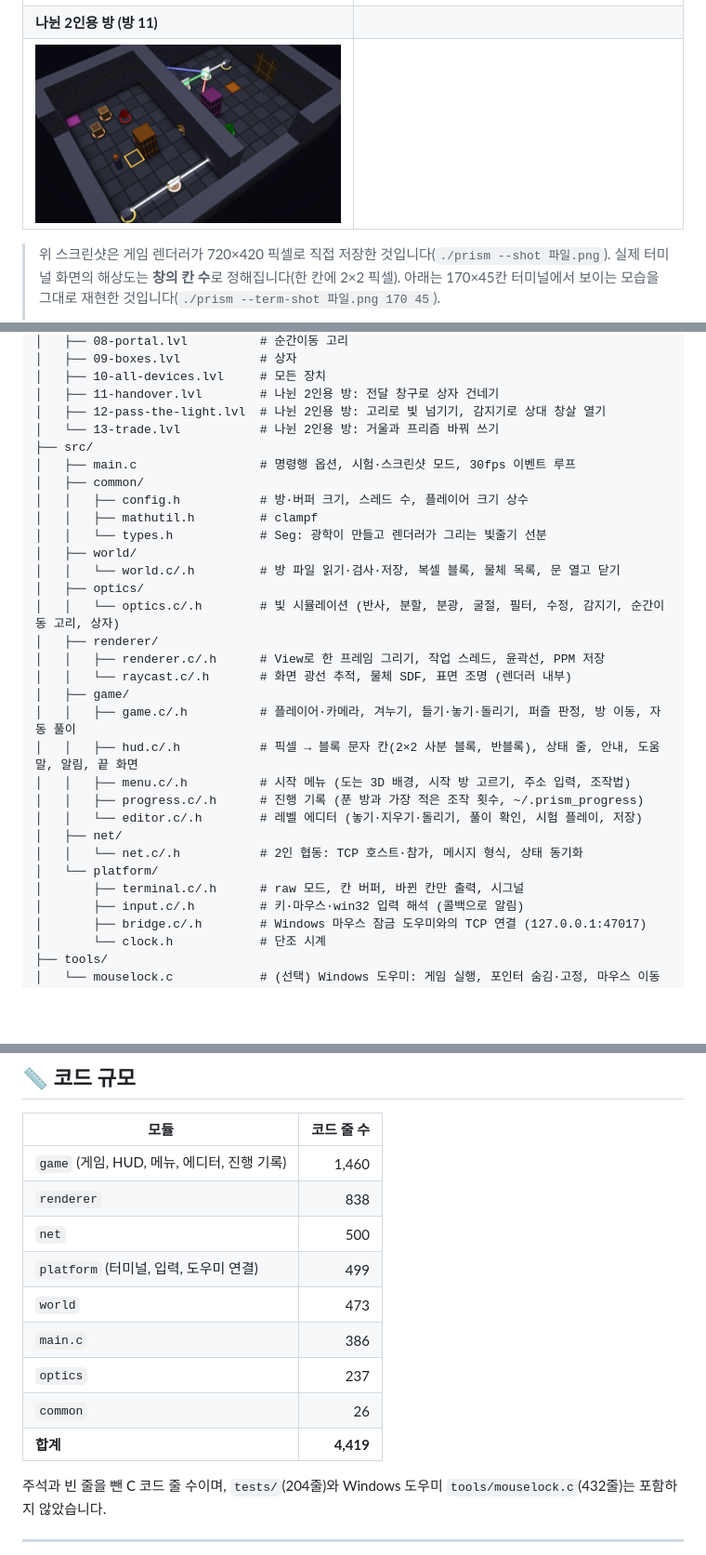
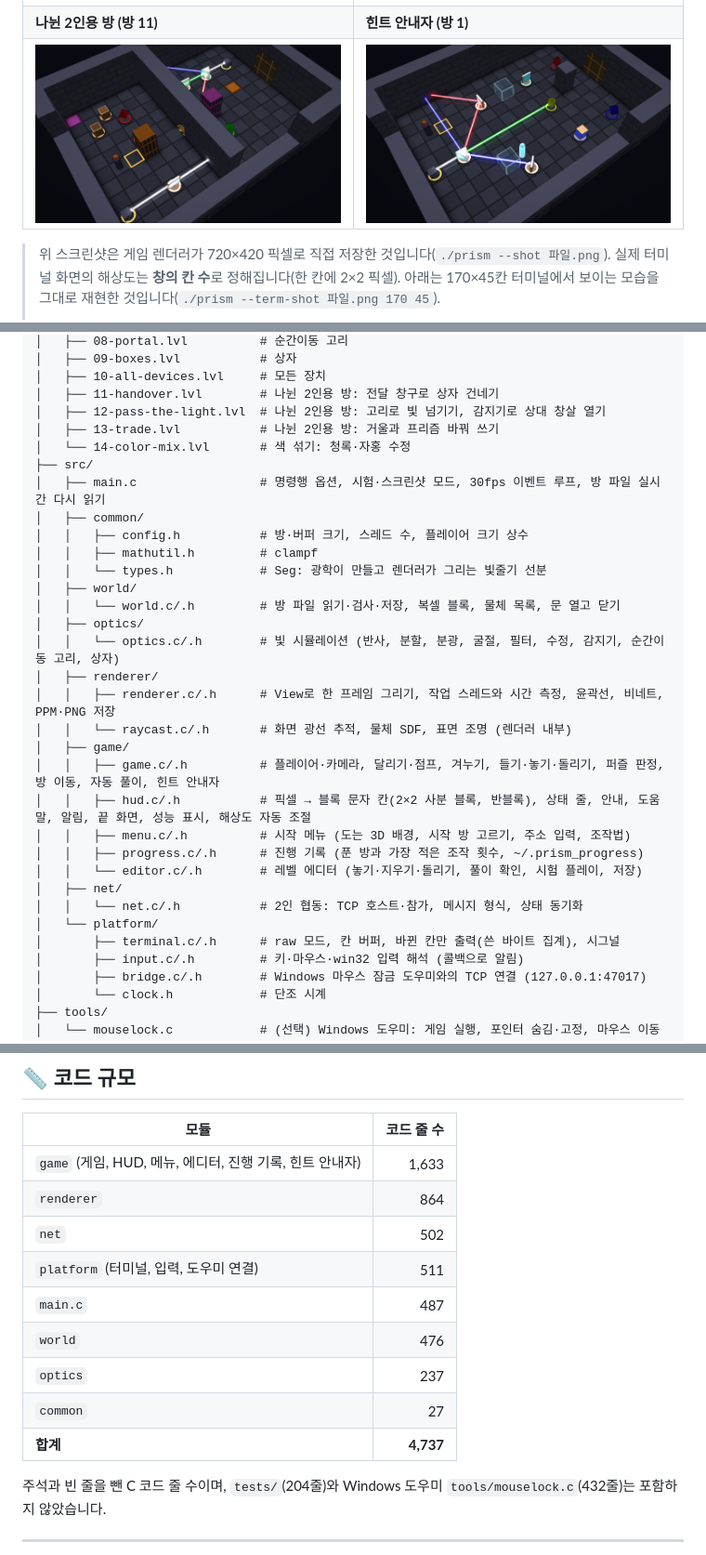
Before and after one commit to bbabang7709/Project-Prism, a Markdown page: README.md, 3 parts joined by grey strips. Shown at 93% size. Drawn GitHub-style; pictures changed too: docs/images/guide.png (added); blank space fills up the shorter version.

```diff
--- a/README.md
+++ b/README.md
@@ -20,8 +20,8 @@
 | ![발판이 눌려 초록으로 바뀌고 창살이 열려 초록 빛이 수정에 닿는다](docs/images/plate.png) | ![한 사람이 발판을 밟아 창살을 열고, 빛이 유리창을 지나 벽 너머 거울을 거쳐 빨강 수정에 닿는다](docs/images/coop.png) |
 | **순간이동 고리 (방 8)** | **감지기·고리·상자 (방 10)** |
 | ![흰빛이 거울 두 개를 거쳐 보라색 고리에 들어가고, 기둥 벽 너머의 짝 고리에서 나와 프리즘에서 갈라진다](docs/images/portal.png) | ![갈라진 초록빛 하나는 감지기를 켜서 창살을 열고, 다른 하나는 고리를 거쳐 초록 수정에 닿는다. 상자가 다른 광원의 흰빛을 막고 있다](docs/images/devices.png) |
-| **나뉜 2인용 방 (방 11)** | |
-| ![벽으로 나뉜 두 방. 왼쪽 방의 분홍 발판은 오른쪽 방의 분홍 창살과, 오른쪽 방의 주황 발판은 왼쪽 방의 주황 창살과 이어져 있고, 가운데 벽에 전달 창구가 있다](docs/images/split.png) | |
+| **나뉜 2인용 방 (방 11)** | **힌트 안내자 (방 1)** |
+| ![벽으로 나뉜 두 방. 왼쪽 방의 분홍 발판은 오른쪽 방의 분홍 창살과, 오른쪽 방의 주황 발판은 왼쪽 방의 주황 창살과 이어져 있고, 가운데 벽에 전달 창구가 있다](docs/images/split.png) | ![I 키로 힌트를 받으면 빛나는 청록색 안내자가 걸어가 돌려야 할 거울 옆에 떠 있다](docs/images/guide.png) |
 
 > 위 스크린샷은 게임 렌더러가 720×420 픽셀로 직접 저장한 것입니다(`./prism --shot 파일.png`). 실제 터미널 화면의 해상도는 **창의 칸 수**로 정해집니다(한 칸에 2×2 픽셀). 아래는 170×45칸 터미널에서 보이는 모습을 그대로 재현한 것입니다(`./prism --term-shot 파일.png 170 45`).
 >
@@ -526,9 +548,10 @@ Project-Prism/
 │   ├── 10-all-devices.lvl     # 모든 장치
 │   ├── 11-handover.lvl        # 나뉜 2인용 방: 전달 창구로 상자 건네기
 │   ├── 12-pass-the-light.lvl  # 나뉜 2인용 방: 고리로 빛 넘기기, 감지기로 상대 창살 열기
-│   └── 13-trade.lvl           # 나뉜 2인용 방: 거울과 프리즘 바꿔 쓰기
+│   ├── 13-trade.lvl           # 나뉜 2인용 방: 거울과 프리즘 바꿔 쓰기
+│   └── 14-color-mix.lvl       # 색 섞기: 청록·자홍 수정
 ├── src/
-│   ├── main.c                 # 명령행 옵션, 시험·스크린샷 모드, 30fps 이벤트 루프
+│   ├── main.c                 # 명령행 옵션, 시험·스크린샷 모드, 30fps 이벤트 루프, 방 파일 실시간 다시 읽기
 │   ├── common/
 │   │   ├── config.h           # 방·버퍼 크기, 스레드 수, 플레이어 크기 상수
 │   │   ├── mathutil.h         # clampf
@@ -538,18 +561,18 @@ Project-Prism/
 │   ├── optics/
 │   │   └── optics.c/.h        # 빛 시뮬레이션 (반사, 분할, 분광, 굴절, 필터, 수정, 감지기, 순간이동 고리, 상자)
 │   ├── renderer/
-│   │   ├── renderer.c/.h      # View로 한 프레임 그리기, 작업 스레드, 윤곽선, PPM 저장
+│   │   ├── renderer.c/.h      # View로 한 프레임 그리기, 작업 스레드와 시간 측정, 윤곽선, 비네트, PPM·PNG 저장
 │   │   └── raycast.c/.h       # 화면 광선 추적, 물체 SDF, 표면 조명 (렌더러 내부)
 │   ├── game/
-│   │   ├── game.c/.h          # 플레이어·카메라, 겨누기, 들기·놓기·돌리기, 퍼즐 판정, 방 이동, 자동 풀이
-│   │   ├── hud.c/.h           # 픽셀 → 블록 문자 칸(2×2 사분 블록, 반블록), 상태 줄, 안내, 도움말, 알림, 끝 화면
+│   │   ├── game.c/.h          # 플레이어·카메라, 달리기·점프, 겨누기, 들기·놓기·돌리기, 퍼즐 판정, 방 이동, 자동 풀이, 힌트 안내자
+│   │   ├── hud.c/.h           # 픽셀 → 블록 문자 칸(2×2 사분 블록, 반블록), 상태 줄, 안내, 도움말, 알림, 끝 화면, 성능 표시, 해상도 자동 조절
 │   │   ├── menu.c/.h          # 시작 메뉴 (도는 3D 배경, 시작 방 고르기, 주소 입력, 조작법)
 │   │   ├── progress.c/.h      # 진행 기록 (푼 방과 가장 적은 조작 횟수, ~/.prism_progress)
 │   │   └── editor.c/.h        # 레벨 에디터 (놓기·지우기·돌리기, 풀이 확인, 시험 플레이, 저장)
 │   ├── net/
 │   │   └── net.c/.h           # 2인 협동: TCP 호스트·참가, 메시지 형식, 상태 동기화
 │   └── platform/
-│       ├── terminal.c/.h      # raw 모드, 칸 버퍼, 바뀐 칸만 출력, 시그널
+│       ├── terminal.c/.h      # raw 모드, 칸 버퍼, 바뀐 칸만 출력(쓴 바이트 집계), 시그널
 │       ├── input.c/.h         # 키·마우스·win32 입력 해석 (콜백으로 알림)
 │       ├── bridge.c/.h        # Windows 마우스 잠금 도우미와의 TCP 연결 (127.0.0.1:47017)
 │       └── clock.h            # 단조 시계
@@ -583,15 +606,15 @@ platform/terminal <── hud
 
 | 모듈 | 코드 줄 수 |
 |---|---:|
-| `game` (게임, HUD, 메뉴, 에디터, 진행 기록) | 1,460 |
-| `renderer` | 838 |
-| `net` | 500 |
-| `platform` (터미널, 입력, 도우미 연결) | 499 |
-| `world` | 473 |
-| `main.c` | 386 |
+| `game` (게임, HUD, 메뉴, 에디터, 진행 기록, 힌트 안내자) | 1,633 |
+| `renderer` | 864 |
+| `net` | 502 |
+| `platform` (터미널, 입력, 도우미 연결) | 511 |
+| `main.c` | 487 |
+| `world` | 476 |
 | `optics` | 237 |
-| `common` | 26 |
-| **합계** | **4,419** |
+| `common` | 27 |
+| **합계** | **4,737** |
 
 주석과 빈 줄을 뺀 C 코드 줄 수이며, `tests/`(204줄)와 Windows 도우미 `tools/mouselock.c`(432줄)는 포함하지 않았습니다.
 
```
Also changed, not shown: other parts of README.md (+30 -8 lines), 18 other files.
